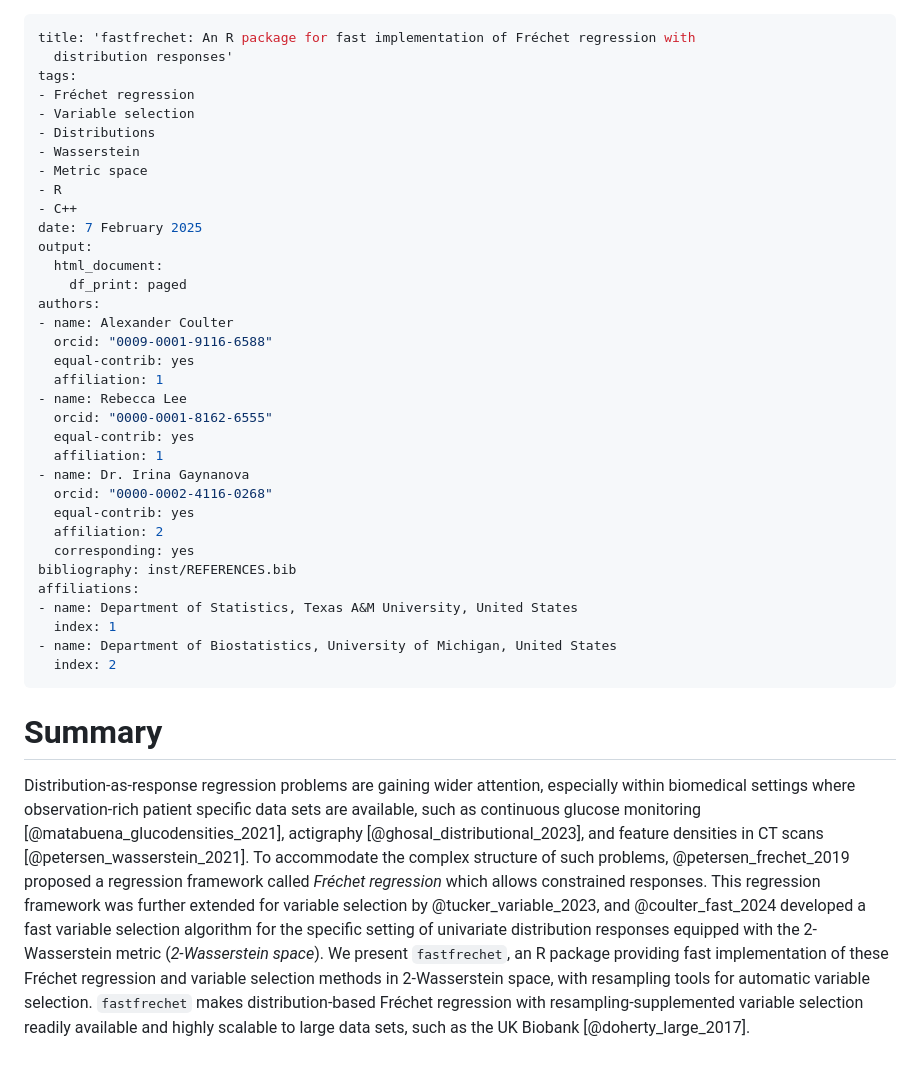
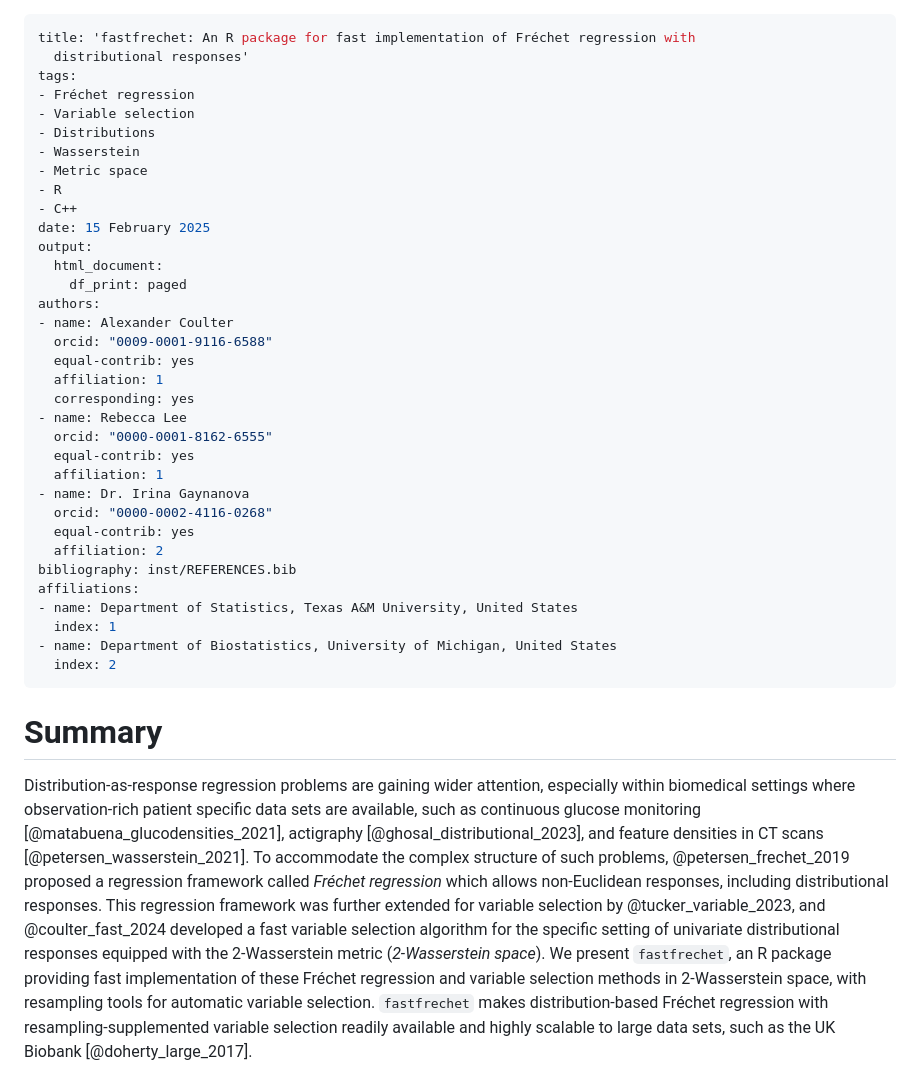
Before and after one commit to alexandercoulter/fastfrechet, a Markdown page: paper.md, the part around the change printed below. Rendered like a GitHub page.

```diff
--- a/paper.md
+++ b/paper.md
@@ -1,6 +1,6 @@
 ---
 title: 'fastfrechet: An R package for fast implementation of Fréchet regression with
-  distribution responses'
+  distributional responses'
 tags:
 - Fréchet regression
 - Variable selection
@@ -9,7 +9,7 @@ tags:
 - Metric space
 - R
 - C++
-date: 7 February 2025
+date: 15 February 2025
 output:
   html_document:
     df_print: paged
@@ -18,6 +18,7 @@ authors:
   orcid: "0009-0001-9116-6588"
   equal-contrib: yes
   affiliation: 1
+  corresponding: yes
 - name: Rebecca Lee
   orcid: "0000-0001-8162-6555"
   equal-contrib: yes
@@ -26,7 +27,6 @@ authors:
   orcid: "0000-0002-4116-0268"
   equal-contrib: yes
   affiliation: 2
-  corresponding: yes
 bibliography: inst/REFERENCES.bib
 affiliations:
 - name: Department of Statistics, Texas A&M University, United States
@@ -44,10 +44,10 @@ data sets are available, such as continuous glucose monitoring
 feature densities in CT scans [@petersen_wasserstein_2021].
 To accommodate the complex structure of such problems, @petersen_frechet_2019
 proposed a regression framework called *Fréchet regression* which allows
-constrained responses. This regression framework was further extended for
+non-Euclidean responses, including distributional responses. This regression framework was further extended for
 variable selection by @tucker_variable_2023, and @coulter_fast_2024 developed a
 fast variable selection algorithm for the specific setting of univariate
-distribution responses equipped with the 2-Wasserstein metric
+distributional responses equipped with the 2-Wasserstein metric
 (*2-Wasserstein space*). We present `fastfrechet`, an R package providing fast
 implementation of these Fréchet regression and variable selection methods in
 2-Wasserstein space, with resampling tools for automatic variable selection.
```
Also changed, not shown: other parts of paper.md (+23 -25 lines).
